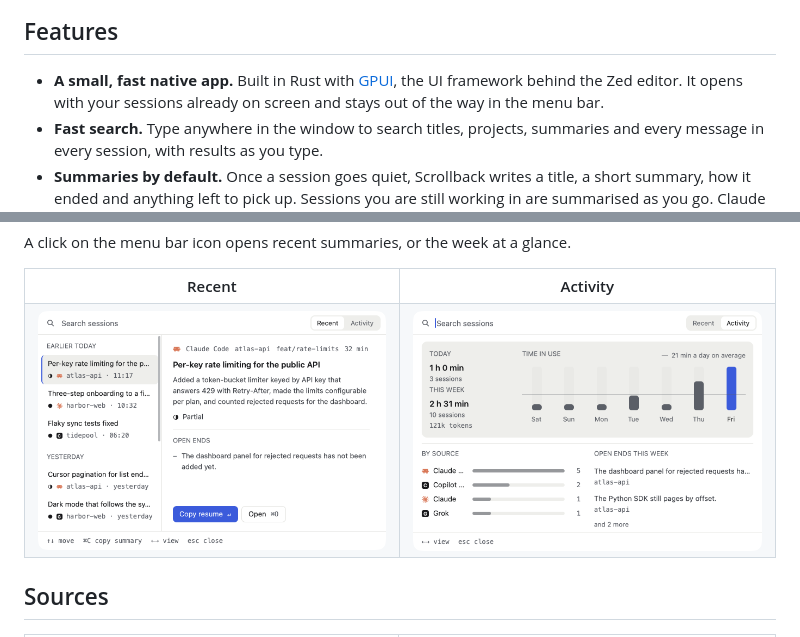
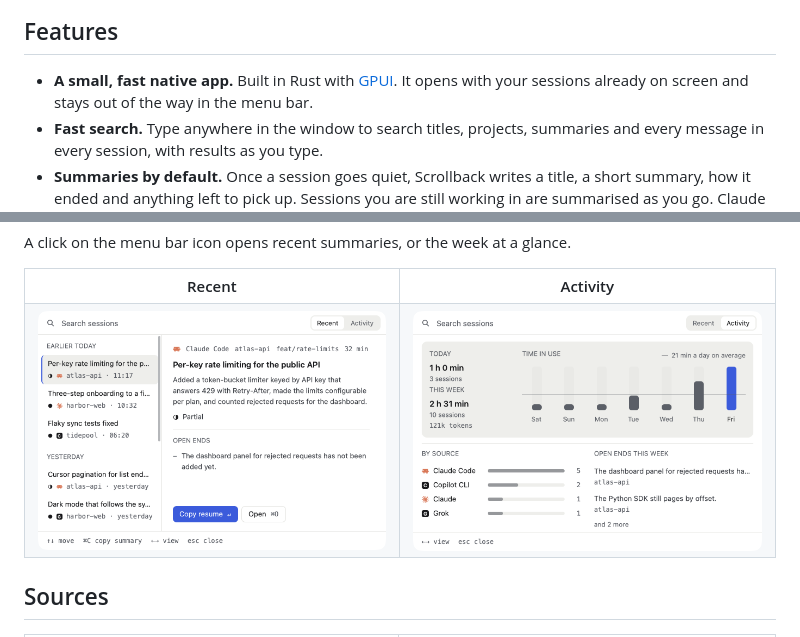
Before and after one commit to frankievalentine/Scrollback, a Markdown page: README.md, 2 parts joined by grey strips. Drawn GitHub-style; pictures changed too: docs/screenshots/popover-activity-light.png.

Commit message:
Show source names in full in the popover's Activity view
Names such as Claude Code and Copilot CLI were cut short; the column is
wider and the README's screenshots are re-taken. The README no longer
describes GPUI beyond naming it.

Co-Authored-By: Claude Opus 5.5 <noreply@anthropic.com>

```diff
--- a/README.md
+++ b/README.md
@@ -19,9 +19,9 @@ scrolling through transcripts.
 
 ## Features
 
-- **A small, fast native app.** Built in Rust with [GPUI](https://www.gpui.rs),
-  the UI framework behind the Zed editor. It opens with your sessions already
-  on screen and stays out of the way in the menu bar.
+- **A small, fast native app.** Built in Rust with [GPUI](https://www.gpui.rs).
+  It opens with your sessions already on screen and stays out of the way in
+  the menu bar.
 - **Fast search.** Type anywhere in the window to search titles, projects,
   summaries and every message in every session, with results as you type.
 - **Summaries by default.** Once a session goes quiet, Scrollback writes a
```
Also changed, not shown: docs/screenshots/popover-activity-dark.png, 1 other file.
